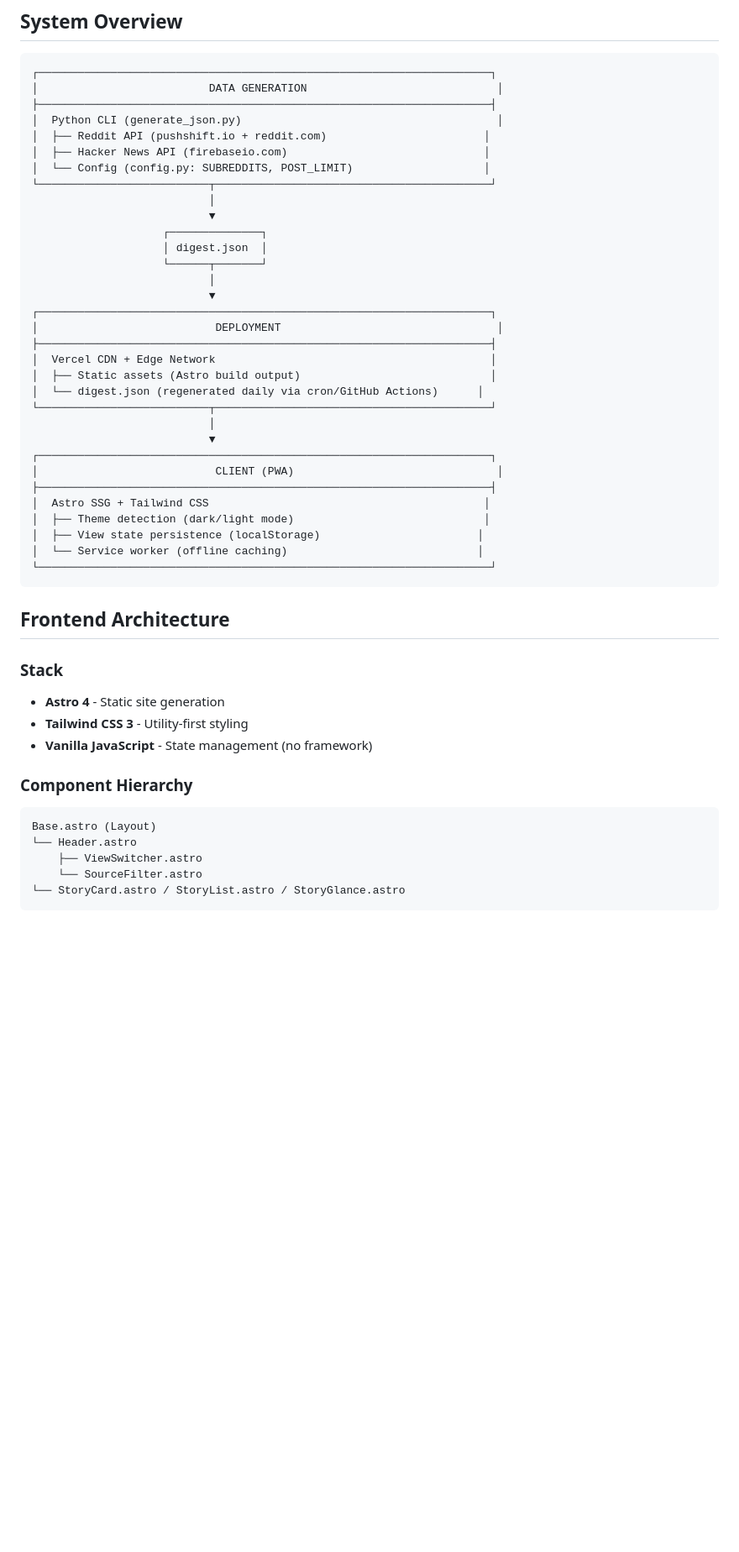
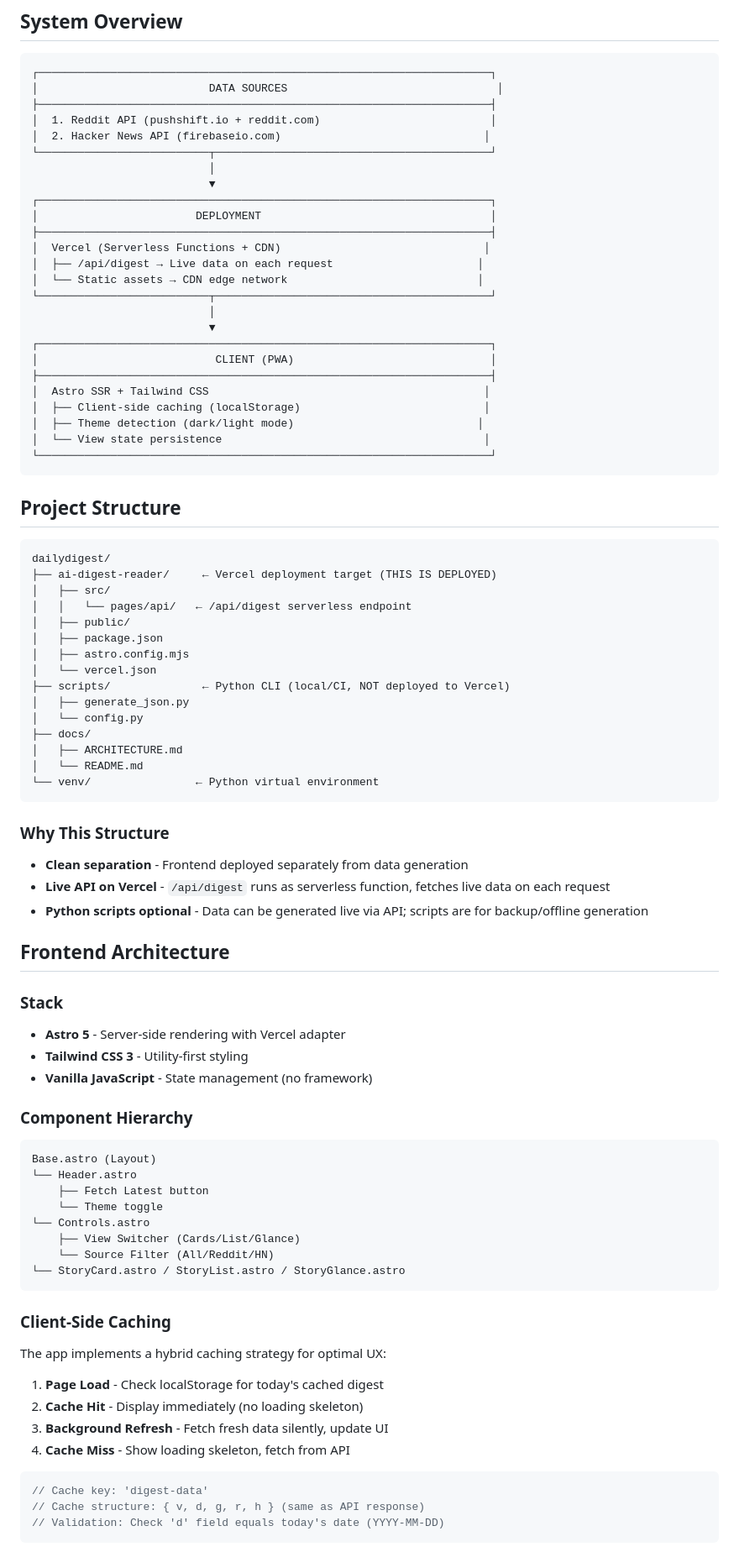
Before and after one commit to seintun/ai-digest-reader, a Markdown page: ai-digest-reader/docs/ARCHITECTURE.md, the part around one of its changes. Shown at 84% size. Drawn GitHub-style; blank space fills up the shorter version.

````diff
--- a/ai-digest-reader/docs/ARCHITECTURE.md
+++ b/ai-digest-reader/docs/ARCHITECTURE.md
@@ -4,43 +4,62 @@
 
 ```
 ┌─────────────────────────────────────────────────────────────────────┐
-│                          DATA GENERATION                             │
+│                          DATA SOURCES                                │
 ├─────────────────────────────────────────────────────────────────────┤
-│  Python CLI (generate_json.py)                                       │
-│  ├── Reddit API (pushshift.io + reddit.com)                        │
-│  ├── Hacker News API (firebaseio.com)                              │
-│  └── Config (config.py: SUBREDDITS, POST_LIMIT)                    │
-└──────────────────────────┬──────────────────────────────────────────┘
-                           │
-                           ▼
-                    ┌──────────────┐
-                    │ digest.json  │
-                    └──────┬───────┘
-                           │
-                           ▼
-┌─────────────────────────────────────────────────────────────────────┐
-│                           DEPLOYMENT                                 │
-├─────────────────────────────────────────────────────────────────────┤
-│  Vercel CDN + Edge Network                                          │
-│  ├── Static assets (Astro build output)                             │
-│  └── digest.json (regenerated daily via cron/GitHub Actions)      │
+│  1. Reddit API (pushshift.io + reddit.com)                          │
+│  2. Hacker News API (firebaseio.com)                               │
 └──────────────────────────┬──────────────────────────────────────────┘
                            │
                            ▼
 ┌─────────────────────────────────────────────────────────────────────┐
-│                           CLIENT (PWA)                               │
+│                        DEPLOYMENT                                   │
 ├─────────────────────────────────────────────────────────────────────┤
-│  Astro SSG + Tailwind CSS                                          │
-│  ├── Theme detection (dark/light mode)                             │
-│  ├── View state persistence (localStorage)                        │
-│  └── Service worker (offline caching)                             │
+│  Vercel (Serverless Functions + CDN)                               │
+│  ├── /api/digest → Live data on each request                      │
+│  └── Static assets → CDN edge network                             │
+└──────────────────────────┬──────────────────────────────────────────┘
+                           │
+                           ▼
+┌─────────────────────────────────────────────────────────────────────┐
+│                           CLIENT (PWA)                              │
+├─────────────────────────────────────────────────────────────────────┤
+│  Astro SSR + Tailwind CSS                                          │
+│  ├── Client-side caching (localStorage)                            │
+│  ├── Theme detection (dark/light mode)                            │
+│  └── View state persistence                                        │
 └─────────────────────────────────────────────────────────────────────┘
 ```
+
+## Project Structure
+
+```
+dailydigest/
+├── ai-digest-reader/     ← Vercel deployment target (THIS IS DEPLOYED)
+│   ├── src/
+│   │   └── pages/api/   ← /api/digest serverless endpoint
+│   ├── public/
+│   ├── package.json
+│   ├── astro.config.mjs
+│   └── vercel.json
+├── scripts/              ← Python CLI (local/CI, NOT deployed to Vercel)
+│   ├── generate_json.py
+│   └── config.py
+├── docs/
+│   ├── ARCHITECTURE.md
+│   └── README.md
+└── venv/                ← Python virtual environment
+```
+
+### Why This Structure
+
+- **Clean separation** - Frontend deployed separately from data generation
+- **Live API on Vercel** - `/api/digest` runs as serverless function, fetches live data on each request
+- **Python scripts optional** - Data can be generated live via API; scripts are for backup/offline generation
 
 ## Frontend Architecture
 
 ### Stack
-- **Astro 4** - Static site generation
+- **Astro 5** - Server-side rendering with Vercel adapter
 - **Tailwind CSS 3** - Utility-first styling
 - **Vanilla JavaScript** - State management (no framework)
 
@@ -49,8 +68,26 @@
 ```
 Base.astro (Layout)
 └── Header.astro
-    ├── ViewSwitcher.astro
-    └── SourceFilter.astro
+    ├── Fetch Latest button
+    └── Theme toggle
+└── Controls.astro
+    ├── View Switcher (Cards/List/Glance)
+    └── Source Filter (All/Reddit/HN)
 └── StoryCard.astro / StoryList.astro / StoryGlance.astro
 ```
 
+### Client-Side Caching
+
+The app implements a hybrid caching strategy for optimal UX:
+
+1. **Page Load** - Check localStorage for today's cached digest
+2. **Cache Hit** - Display immediately (no loading skeleton)
+3. **Background Refresh** - Fetch fresh data silently, update UI
+4. **Cache Miss** - Show loading skeleton, fetch from API
+
+```typescript
+// Cache key: 'digest-data'
+// Cache structure: { v, d, g, r, h } (same as API response)
+// Validation: Check 'd' field equals today's date (YYYY-MM-DD)
+```
+
````
Also changed, not shown: other parts of ai-digest-reader/docs/ARCHITECTURE.md (+70 -30 lines).
